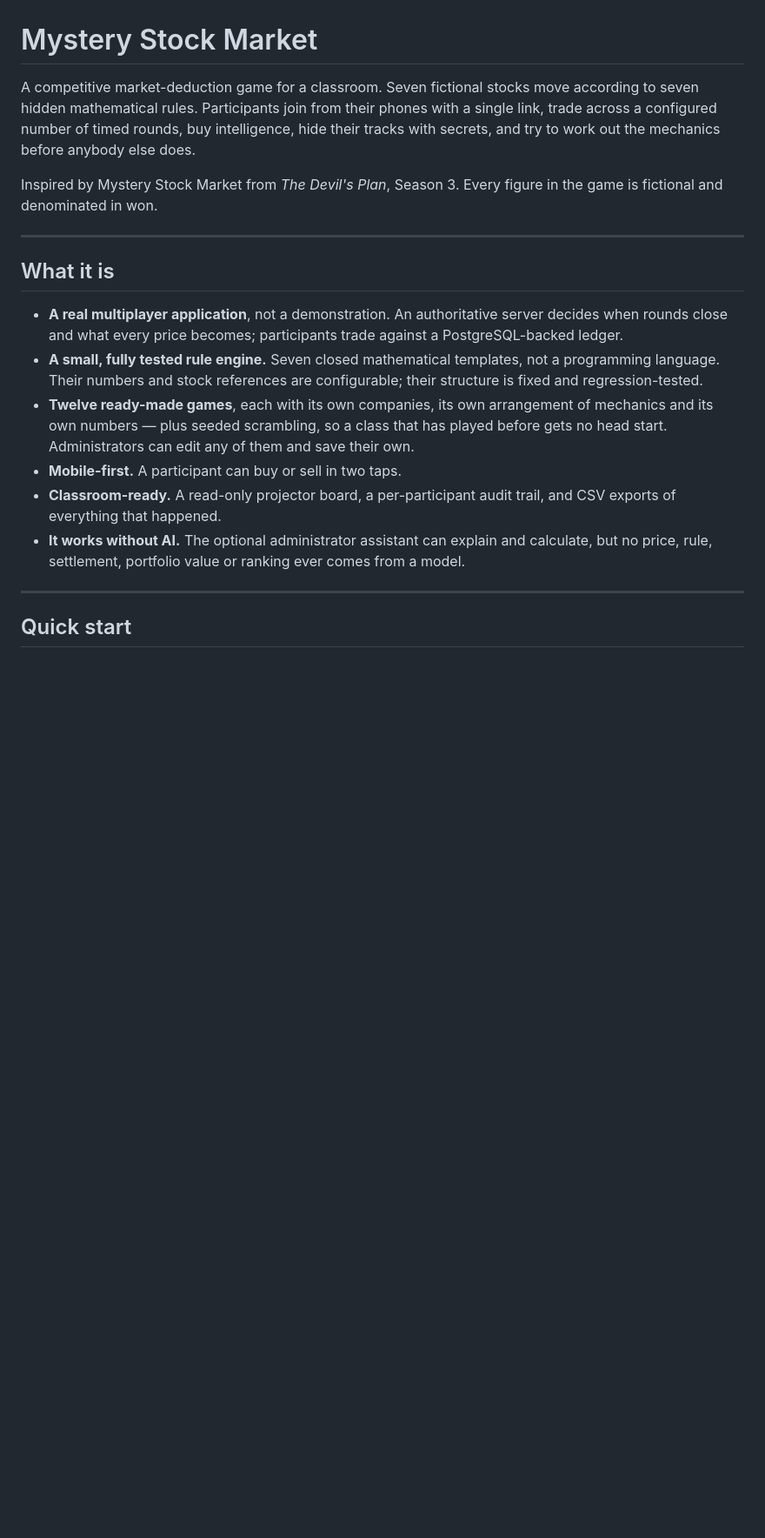
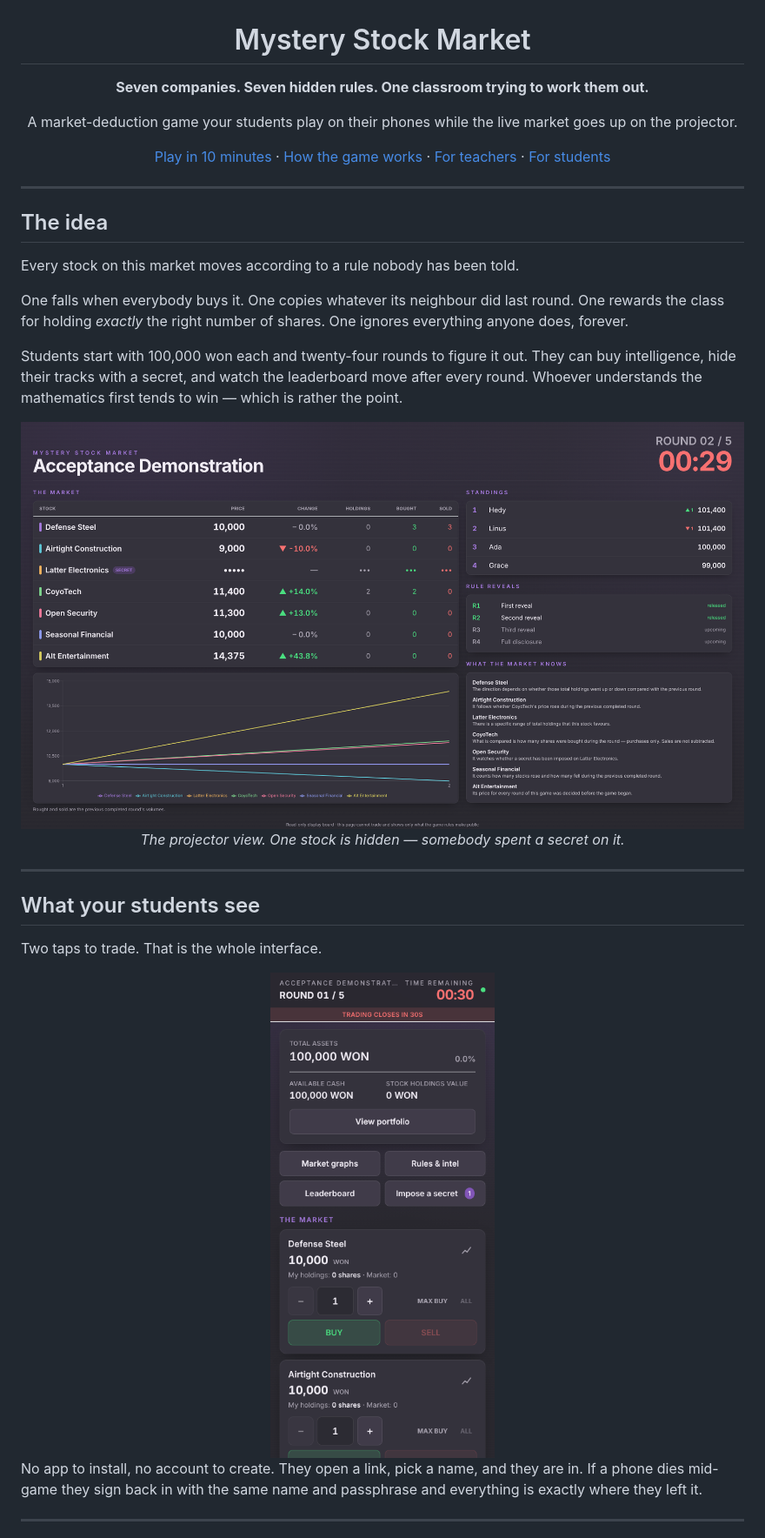
Before and after one commit to MrVADixit/Mystery_Stock_Market_Game, a Markdown page: README.md, the part around one of its changes. Shown at 87% size. Rendered like a GitHub page; pictures changed too: docs/images/display-board.png (added), docs/images/player-phone.png (added); blank space fills up the shorter version.

```diff
--- a/README.md
+++ b/README.md
@@ -1,35 +3,50 @@
 # Mystery Stock Market
 
-A competitive market-deduction game for a classroom. Seven fictional stocks move
-according to seven hidden mathematical rules. Participants join from their phones
-with a single link, trade across a configured number of timed rounds, buy
-intelligence, hide their tracks with secrets, and try to work out the mechanics
-before anybody else does.
+**Seven companies. Seven hidden rules. One classroom trying to work them out.**
 
-Inspired by Mystery Stock Market from *The Devil's Plan*, Season 3. Every figure
-in the game is fictional and denominated in won.
+A market-deduction game your students play on their phones while the live
+market goes up on the projector.
+
+[Play in 10 minutes](#get-it-running) ·
+[How the game works](docs/GAME_HANDBOOK.md) ·
+[For teachers](docs/ADMIN_GUIDE.md) ·
+[For students](docs/PARTICIPANT_GUIDE.md)
+
+</div>
 
 ---
 
-## What it is
+## The idea
 
-- **A real multiplayer application**, not a demonstration. An authoritative
-  server decides when rounds close and what every price becomes; participants
-  trade against a PostgreSQL-backed ledger.
-- **A small, fully tested rule engine.** Seven closed mathematical templates,
-  not a programming language. Their numbers and stock references are
-  configurable; their structure is fixed and regression-tested.
-- **Twelve ready-made games**, each with its own companies, its own arrangement
-  of mechanics and its own numbers — plus seeded scrambling, so a class that has
-  played before gets no head start. Administrators can edit any of them and save
-  their own.
-- **Mobile-first.** A participant can buy or sell in two taps.
-- **Classroom-ready.** A read-only projector board, a per-participant audit
-  trail, and CSV exports of everything that happened.
-- **It works without AI.** The optional administrator assistant can explain and
-  calculate, but no price, rule, settlement, portfolio value or ranking ever
-  comes from a model.
+Every stock on this market moves according to a rule nobody has been told.
+
+One falls when everybody buys it. One copies whatever its neighbour did last
+round. One rewards the class for holding *exactly* the right number of shares.
+One ignores everything anyone does, forever.
+
+Students start with 100,000 won each and twenty-four rounds to figure it out.
+They can buy intelligence, hide their tracks with a secret, and watch the
+leaderboard move after every round. Whoever understands the mathematics first
+tends to win — which is rather the point.
+
+<div align="center">
+<img src="docs/images/display-board.png" alt="The classroom display board showing live prices, a concealed stock, the standings and the upcoming rule reveals" width="100%">
+<em>The projector view. One stock is hidden — somebody spent a secret on it.</em>
+</div>
 
 ---
 
-## Quick start
+## What your students see
+
+Two taps to trade. That is the whole interface.
+
+<div align="center">
+<img src="docs/images/player-phone.png" alt="The participant screen on a phone: round and countdown, total assets, and stock cards with buy and sell buttons" width="320">
+</div>
+
+No app to install, no account to create. They open a link, pick a name, and
+they are in. If a phone dies mid-game they sign back in with the same name and
+passphrase and everything is exactly where they left it.
+
+---
+
```
Also changed, not shown: other parts of README.md (+137 -100 lines), .github/ISSUE_TEMPLATE/bug_report.md (added, +28 -0 lines), .github/ISSUE_TEMPLATE/feature_request.md (added, +16 -0 lines), .github/pull_request_template.md (added, +12 -0 lines), CONTRIBUTING.md (added, +61 -0 lines), SECURITY.md (added, +34 -0 lines), docs/images/settlement.png (added), docs/images/template-picker.png (added), docs/images/test-my-game.png (added), 2 other files.
